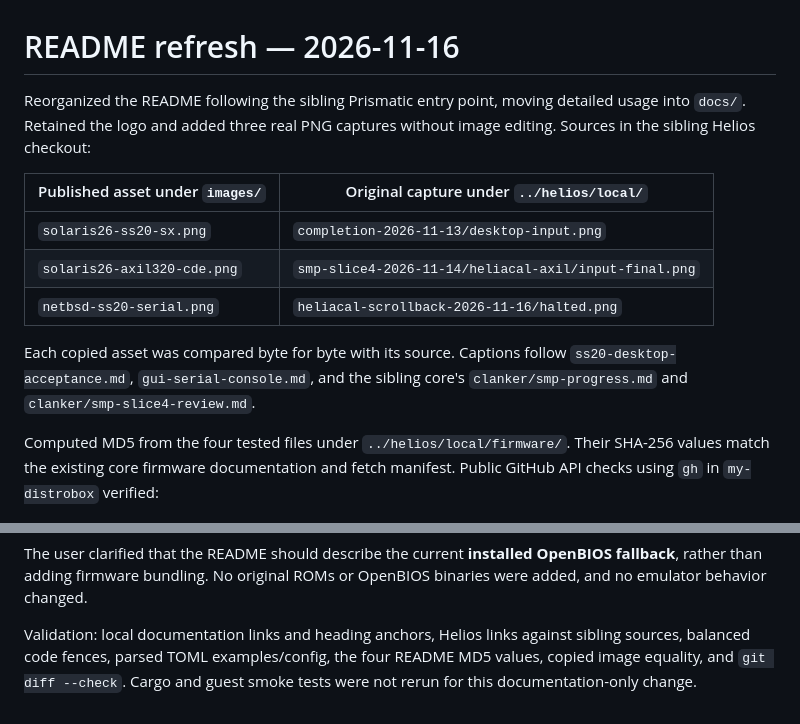
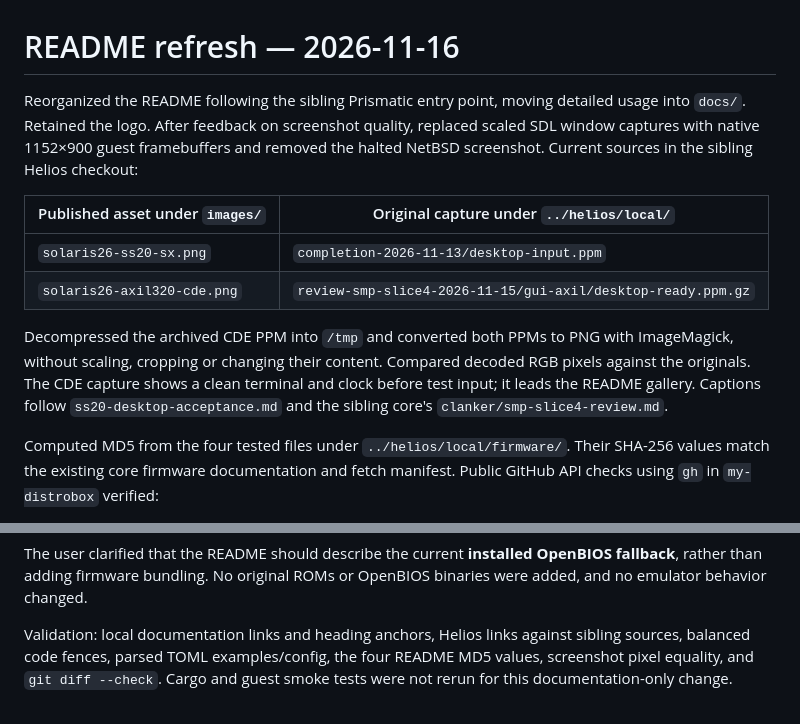
Before and after one commit to salvogendut/heliacal, a Markdown page: clanker/readme-refresh.md, 2 parts joined by grey strips. Drawn GitHub-style.

Commit message:
Use native-resolution desktop screenshots in README

```diff
--- a/clanker/readme-refresh.md
+++ b/clanker/readme-refresh.md
@@ -1,18 +1,22 @@
 # README refresh — 2026-11-16
 
 Reorganized the README following the sibling Prismatic entry point, moving
-detailed usage into `docs/`. Retained the logo and added three real PNG
-captures without image editing. Sources in the sibling Helios checkout:
+detailed usage into `docs/`. Retained the logo. After feedback on screenshot
+quality, replaced scaled SDL window captures with native 1152×900 guest
+framebuffers and removed the halted NetBSD screenshot. Current sources in
+the sibling Helios checkout:
 
 | Published asset under `images/` | Original capture under `../helios/local/` |
 | --- | --- |
-| `solaris26-ss20-sx.png` | `completion-2026-11-13/desktop-input.png` |
-| `solaris26-axil320-cde.png` | `smp-slice4-2026-11-14/heliacal-axil/input-final.png` |
-| `netbsd-ss20-serial.png` | `heliacal-scrollback-2026-11-16/halted.png` |
+| `solaris26-ss20-sx.png` | `completion-2026-11-13/desktop-input.ppm` |
+| `solaris26-axil320-cde.png` | `review-smp-slice4-2026-11-15/gui-axil/desktop-ready.ppm.gz` |
 
-Each copied asset was compared byte for byte with its source. Captions follow
-`ss20-desktop-acceptance.md`, `gui-serial-console.md`, and the sibling core's
-`clanker/smp-progress.md` and `clanker/smp-slice4-review.md`.
+Decompressed the archived CDE PPM into `/tmp` and converted both PPMs to PNG
+with ImageMagick, without scaling, cropping or changing their content.
+Compared decoded RGB pixels against the originals. The CDE capture shows a
+clean terminal and clock before test input; it leads the README gallery.
+Captions follow `ss20-desktop-acceptance.md` and the sibling core's
+`clanker/smp-slice4-review.md`.
 
 Computed MD5 from the four tested files under `../helios/local/firmware/`.
 Their SHA-256 values match the existing core firmware documentation and
@@ -39,5 +43,5 @@ or OpenBIOS binaries were added, and no emulator behavior changed.
 
 Validation: local documentation links and heading anchors, Helios links
 against sibling sources, balanced code fences, parsed TOML examples/config,
-the four README MD5 values, copied image equality, and `git diff --check`.
+the four README MD5 values, screenshot pixel equality, and `git diff --check`.
 Cargo and guest smoke tests were not rerun for this documentation-only change.
```
Also changed, not shown: README.md (+8 -10 lines), docs/testing.md (+4 -3 lines), images/netbsd-ss20-serial.png (deleted), images/solaris26-axil320-cde.png, images/solaris26-ss20-sx.png.
